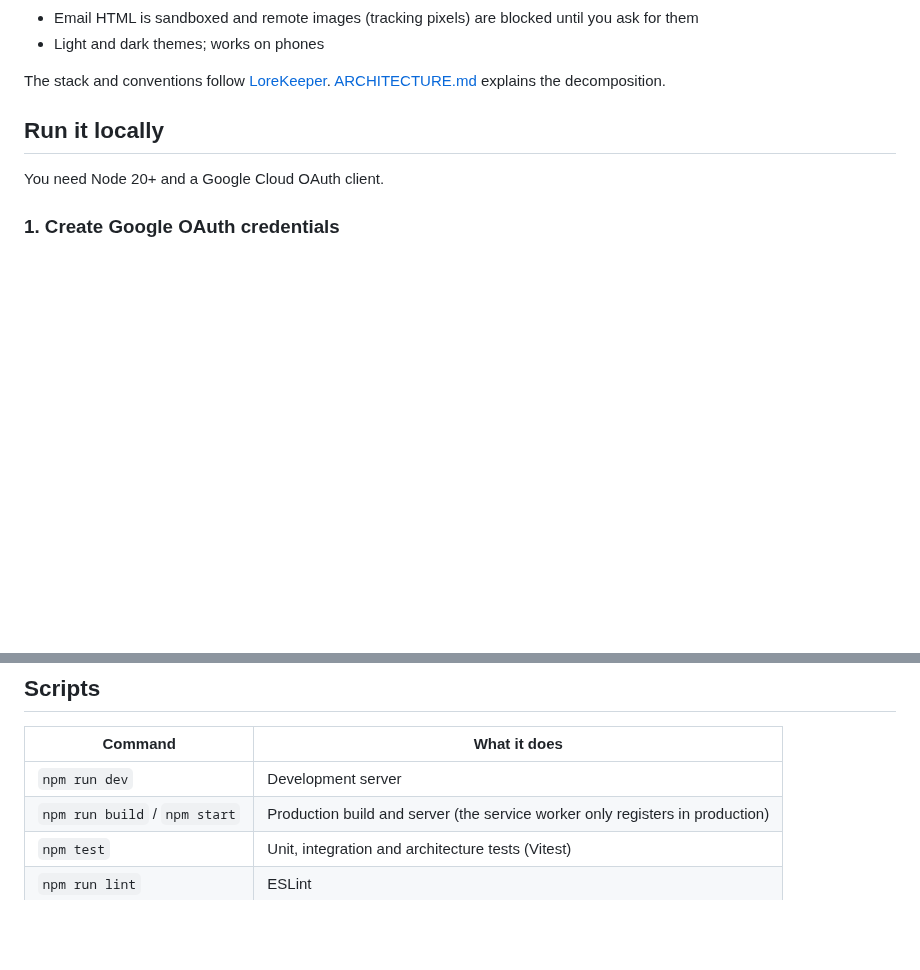
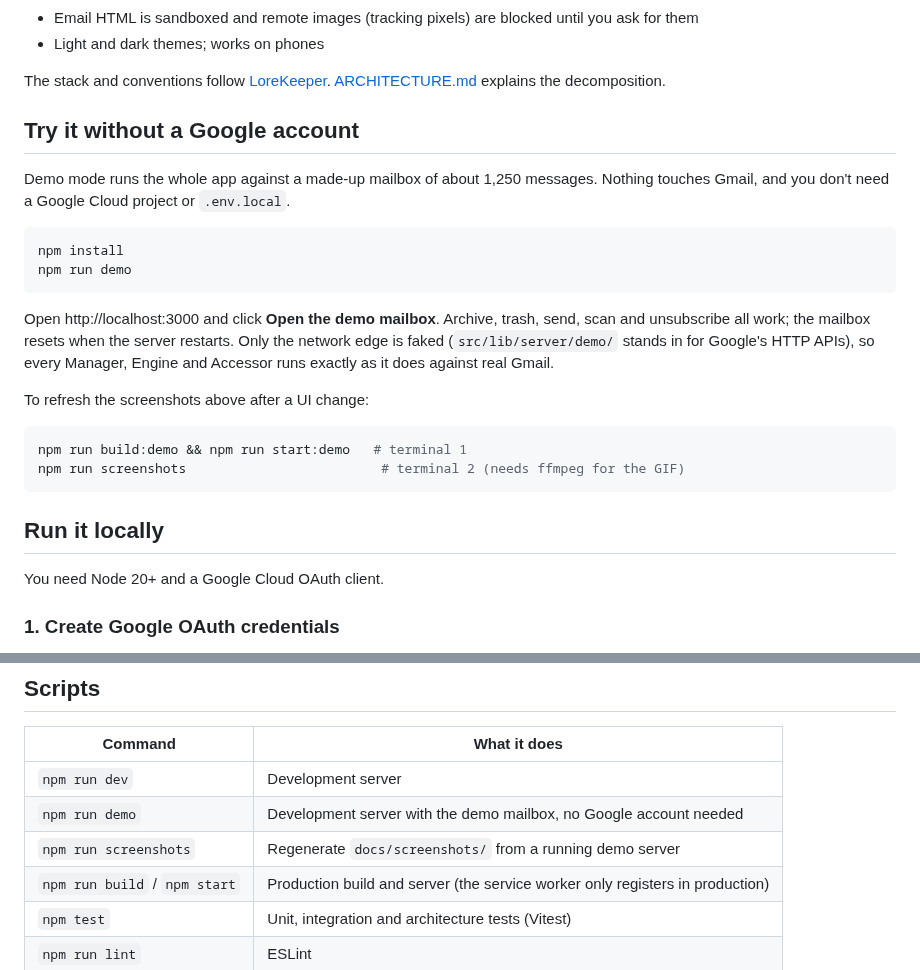
Before and after one commit to Benlarkin/RainSweep, a Markdown page: README.md, 2 parts joined by grey strips. Drawn GitHub-style; blank space fills up the shorter version.

````diff
--- a/README.md
+++ b/README.md
@@ -12,6 +24,24 @@ A fast, installable Gmail client, and a working example of **iDesign** volatilit
 - Light and dark themes; works on phones
 
 The stack and conventions follow [LoreKeeper](https://github.com/Wintaru/LoreKeeper). [ARCHITECTURE.md](ARCHITECTURE.md) explains the decomposition.
+
+## Try it without a Google account
+
+Demo mode runs the whole app against a made-up mailbox of about 1,250 messages. Nothing touches Gmail, and you don't need a Google Cloud project or `.env.local`.
+
+```bash
+npm install
+npm run demo
+```
+
+Open http://localhost:3000 and click **Open the demo mailbox**. Archive, trash, send, scan and unsubscribe all work; the mailbox resets when the server restarts. Only the network edge is faked (`src/lib/server/demo/` stands in for Google's HTTP APIs), so every Manager, Engine and Accessor runs exactly as it does against real Gmail.
+
+To refresh the screenshots above after a UI change:
+
+```bash
+npm run build:demo && npm run start:demo   # terminal 1
+npm run screenshots                         # terminal 2 (needs ffmpeg for the GIF)
+```
 
 ## Run it locally
 
@@ -50,6 +80,8 @@ Open http://localhost:3000 and sign in.
 | Command | What it does |
 |---|---|
 | `npm run dev` | Development server |
+| `npm run demo` | Development server with the demo mailbox, no Google account needed |
+| `npm run screenshots` | Regenerate `docs/screenshots/` from a running demo server |
 | `npm run build` / `npm start` | Production build and server (the service worker only registers in production) |
 | `npm test` | Unit, integration and architecture tests (Vitest) |
 | `npm run lint` | ESLint |
````
Also changed, not shown: other parts of README.md (+12 -0 lines), docs/screenshots/cleanup.png (added), docs/screenshots/dark.png (added), docs/screenshots/inbox.png (added), docs/screenshots/insights.png (added), docs/screenshots/mobile.png (added), 11 other files.
